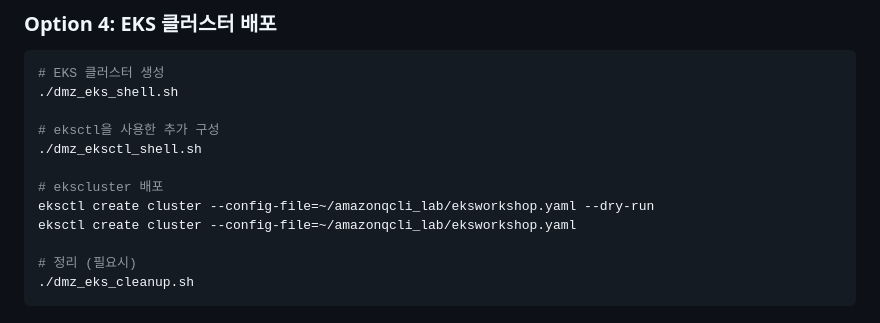
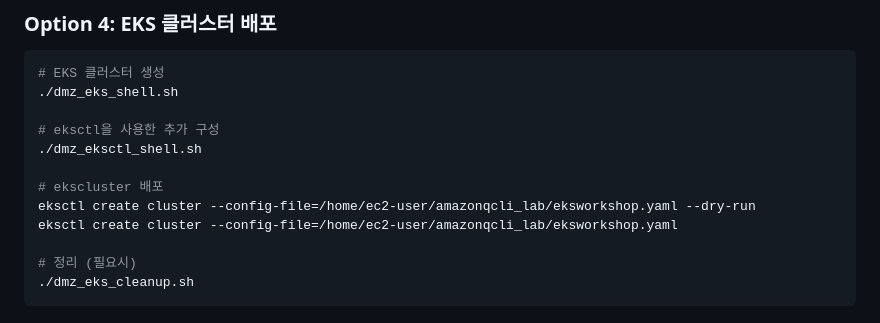
Before and after one commit to whchoi98/amazonqcli_lab, a Markdown page: README.md, the part around the change. Rendered like a GitHub page.

Commit message:
edit eksshell

```diff
--- a/README.md
+++ b/README.md
@@ -145,8 +145,8 @@ cd ~/amazonqcli_lab/
 ./dmz_eksctl_shell.sh
 
 # ekscluster 배포
-eksctl create cluster --config-file=~/amazonqcli_lab/eksworkshop.yaml --dry-run
-eksctl create cluster --config-file=~/amazonqcli_lab/eksworkshop.yaml
+eksctl create cluster --config-file=/home/ec2-user/amazonqcli_lab/eksworkshop.yaml --dry-run
+eksctl create cluster --config-file=/home/ec2-user/amazonqcli_lab/eksworkshop.yaml
 
 # 정리 (필요시)
 ./dmz_eks_cleanup.sh
```
